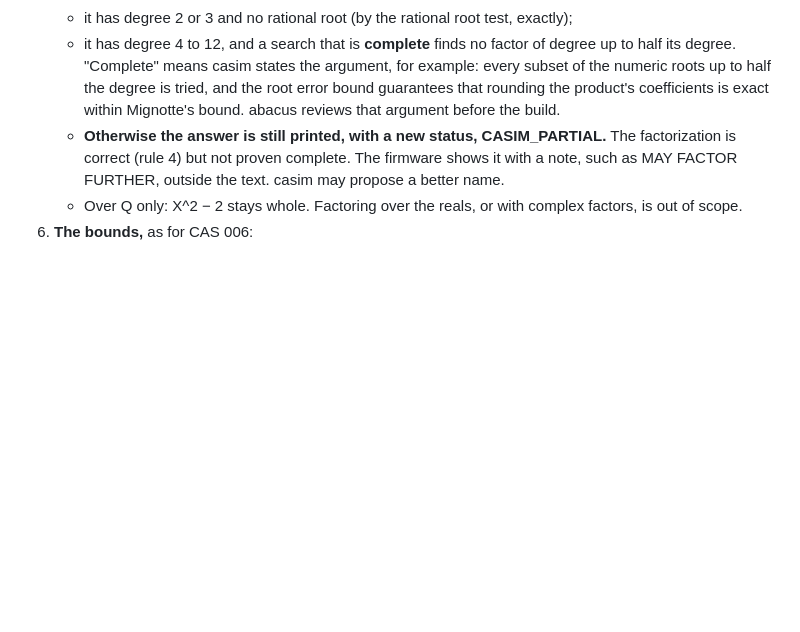
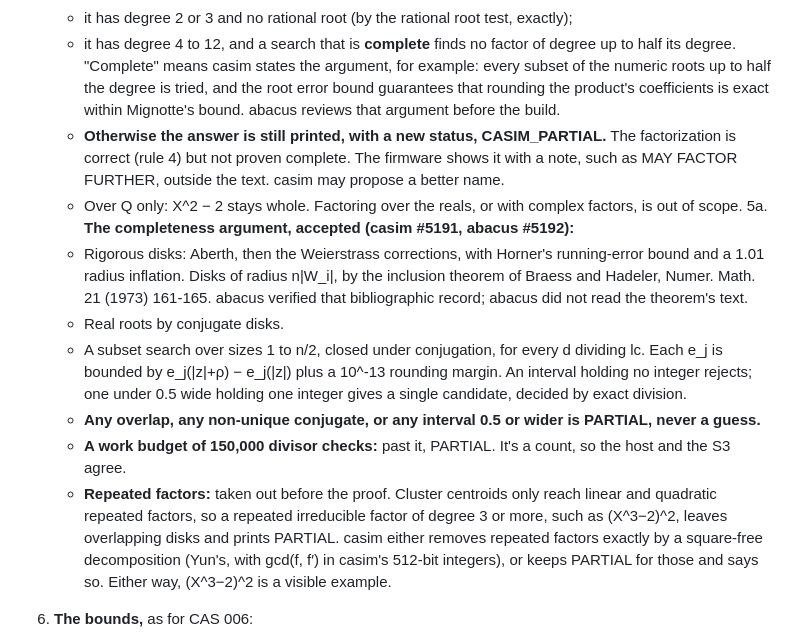
Before and after one commit to cpuchip/casimir, a Markdown page: work/007-factor.md, the part around the change. GitHub-like rendering; blank space fills up the shorter version.

Commit message:
CAS 007 rule 5a: the completeness argument accepted (casim #5191)
Co-Authored-By: Claude Opus 5.5 (1M context) <noreply@anthropic.com>

```diff
--- a/work/007-factor.md
+++ b/work/007-factor.md
@@ -45,6 +45,22 @@ says plainly when it can't prove that a factor won't factor further.
      (rule 4) but not proven complete. The firmware shows it with a note, such as MAY FACTOR FURTHER, outside the
      text. casim may propose a better name.
    - Over Q only: X^2 − 2 stays whole. Factoring over the reals, or with complex factors, is out of scope.
+5a. **The completeness argument, accepted (casim #5191, abacus #5192):**
+   - Rigorous disks: Aberth, then the Weierstrass corrections, with Horner's running-error bound and a 1.01 radius
+     inflation. Disks of radius n|W_i|, by the inclusion theorem of Braess and Hadeler, Numer. Math. 21 (1973)
+     161-165. abacus verified that bibliographic record; abacus did not read the theorem's text.
+   - Real roots by conjugate disks.
+   - A subset search over sizes 1 to n/2, closed under conjugation, for every d dividing lc. Each e_j is bounded
+     by e_j(|z|+ρ) − e_j(|z|) plus a 10^-13 rounding margin. An interval holding no integer rejects; one under 0.5
+     wide holding one integer gives a single candidate, decided by exact division.
+   - **Any overlap, any non-unique conjugate, or any interval 0.5 or wider is PARTIAL, never a guess.**
+   - **A work budget of 150,000 divisor checks:** past it, PARTIAL. It's a count, so the host and the S3 agree.
+   - **Repeated factors:** taken out before the proof. Cluster centroids only reach linear and quadratic repeated
+     factors, so a repeated irreducible factor of degree 3 or more, such as (X^3−2)^2, leaves overlapping disks and
+     prints PARTIAL. casim either removes repeated factors exactly by a square-free decomposition (Yun's, with
+     gcd(f, f′) in casim's 512-bit integers), or keeps PARTIAL for those and says so. Either way, (X^3−2)^2 is a
+     visible example.
+
 6. **The bounds,** as for CAS 006:
    - flash within the 80 KiB budget (15.7 KB left at c7f01d3);
    - the worst S3 case under 1 s;
```
